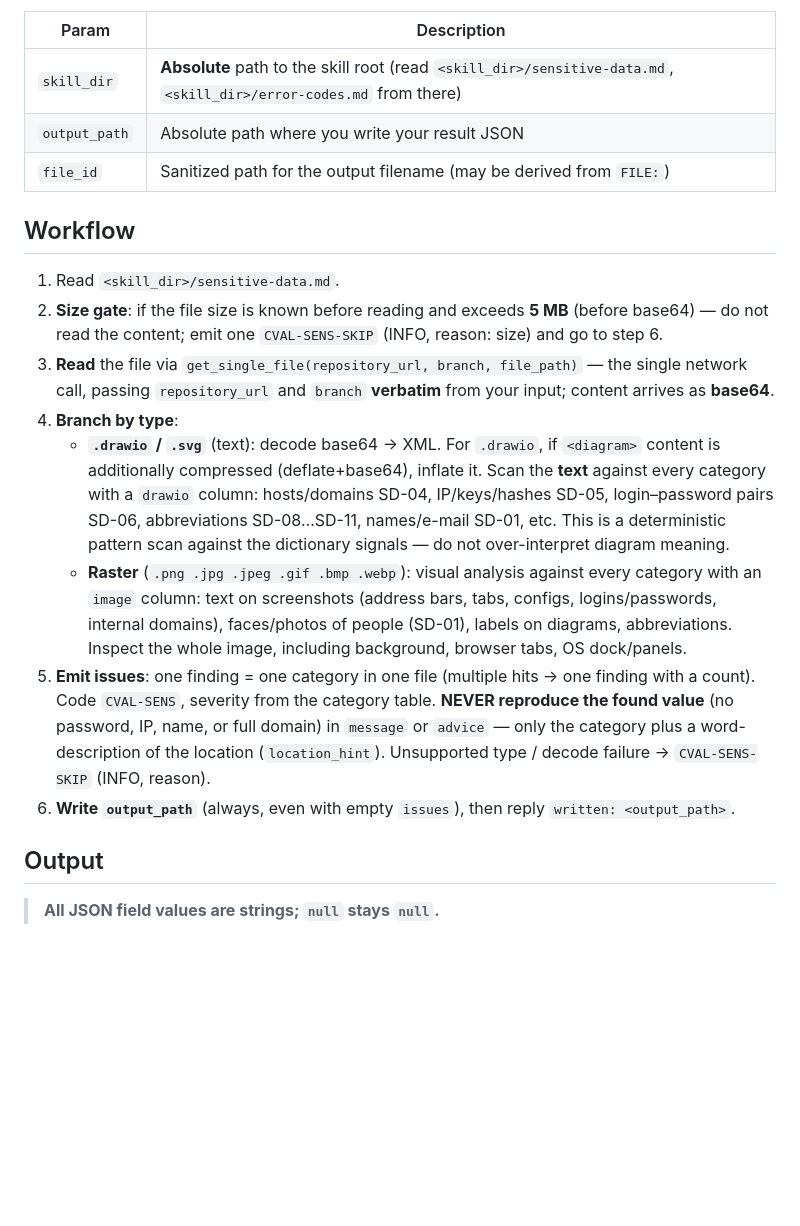
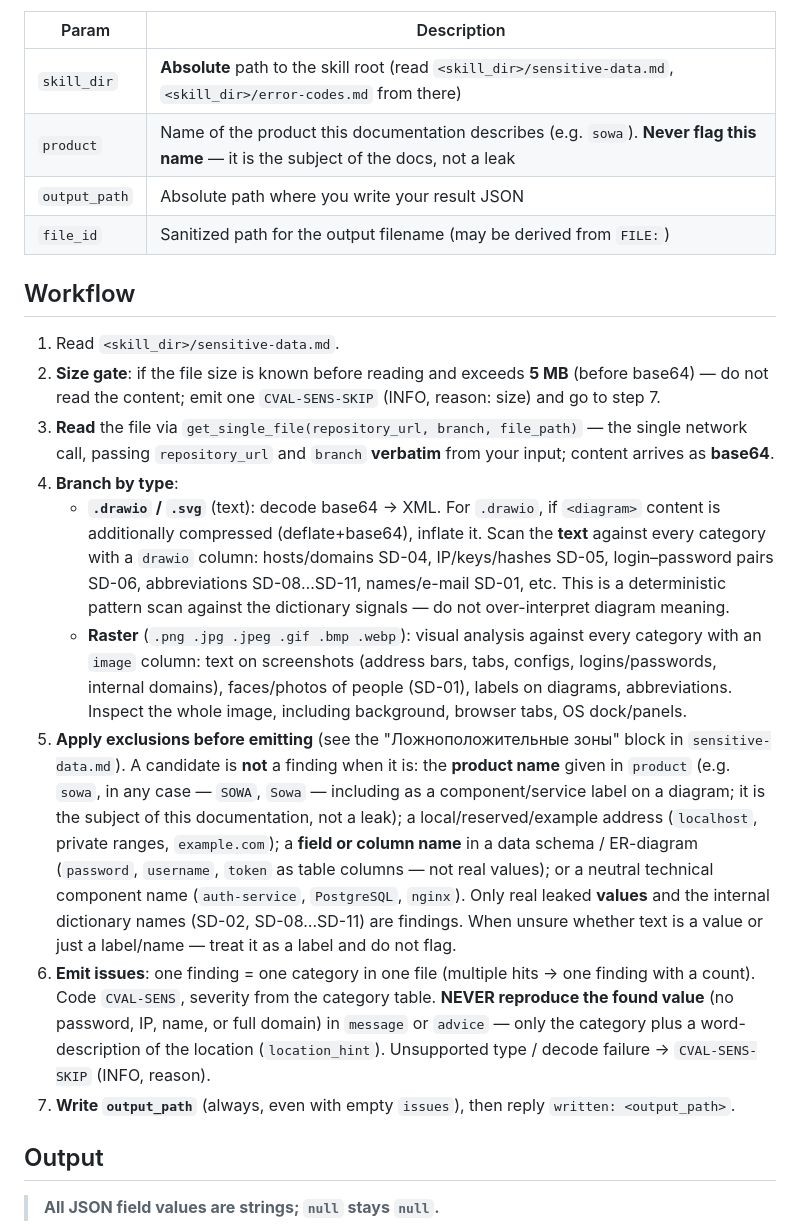
Before and after one commit to Sar0102/own_llm_studio, a Markdown page: document-validator/scanner/SKILL.md, the part around the change. GitHub-like rendering; blank space fills up the shorter version.

```diff
--- a/document-validator/scanner/SKILL.md
+++ b/document-validator/scanner/SKILL.md
@@ -61,6 +61,7 @@ incomplete) and stop. The rest of the task text carries:
 | Param | Description |
 |---|---|
 | `skill_dir` | **Absolute** path to the skill root (read `<skill_dir>/sensitive-data.md`, `<skill_dir>/error-codes.md` from there) |
+| `product` | Name of the product this documentation describes (e.g. `sowa`). **Never flag this name** — it is the subject of the docs, not a leak |
 | `output_path` | Absolute path where you write your result JSON |
 | `file_id` | Sanitized path for the output filename (may be derived from `FILE:`) |
 
@@ -68,7 +69,7 @@ incomplete) and stop. The rest of the task text carries:
 
 1. Read `<skill_dir>/sensitive-data.md`.
 2. **Size gate**: if the file size is known before reading and exceeds **5 MB** (before base64) —
-   do not read the content; emit one `CVAL-SENS-SKIP` (INFO, reason: size) and go to step 6.
+   do not read the content; emit one `CVAL-SENS-SKIP` (INFO, reason: size) and go to step 7.
 3. **Read** the file via `get_single_file(repository_url, branch, file_path)` — the single network
    call, passing `repository_url` and `branch` **verbatim** from your input; content arrives as
    **base64**.
@@ -82,12 +83,21 @@ incomplete) and stop. The rest of the task text carries:
      `image` column: text on screenshots (address bars, tabs, configs, logins/passwords, internal
      domains), faces/photos of people (SD-01), labels on diagrams, abbreviations. Inspect the whole
      image, including background, browser tabs, OS dock/panels.
-5. **Emit issues**: one finding = one category in one file (multiple hits → one finding with a count).
+5. **Apply exclusions before emitting** (see the "Ложноположительные зоны" block in
+   `sensitive-data.md`). A candidate is **not** a finding when it is: the **product name** given in
+   `product` (e.g. `sowa`, in any case — `SOWA`, `Sowa` — including as a component/service label on a
+   diagram; it is the subject of this documentation, not a leak); a local/reserved/example address
+   (`localhost`, private ranges, `example.com`); a **field or column name** in a data schema /
+   ER-diagram (`password`, `username`, `token` as table columns — not real values); or a neutral
+   technical component name (`auth-service`, `PostgreSQL`, `nginx`). Only real leaked **values** and
+   the internal dictionary names (SD-02, SD-08…SD-11) are findings. When unsure whether text is a
+   value or just a label/name — treat it as a label and do not flag.
+6. **Emit issues**: one finding = one category in one file (multiple hits → one finding with a count).
    Code `CVAL-SENS`, severity from the category table. **NEVER reproduce the found value** (no
    password, IP, name, or full domain) in `message` or `advice` — only the category plus a
    word-description of the location (`location_hint`). Unsupported type / decode failure →
    `CVAL-SENS-SKIP` (INFO, reason).
-6. **Write `output_path`** (always, even with empty `issues`), then reply `written: <output_path>`.
+7. **Write `output_path`** (always, even with empty `issues`), then reply `written: <output_path>`.
 
 ## Output
 
```
